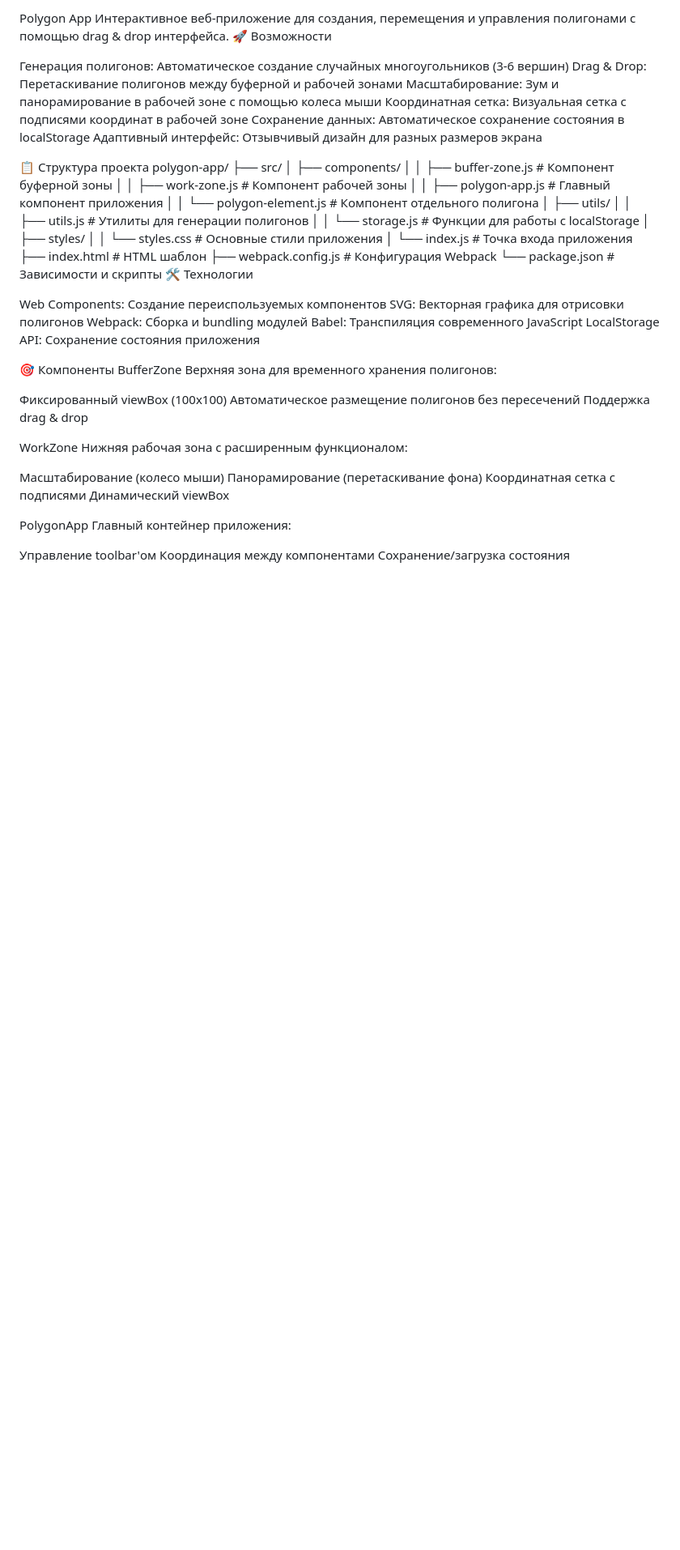
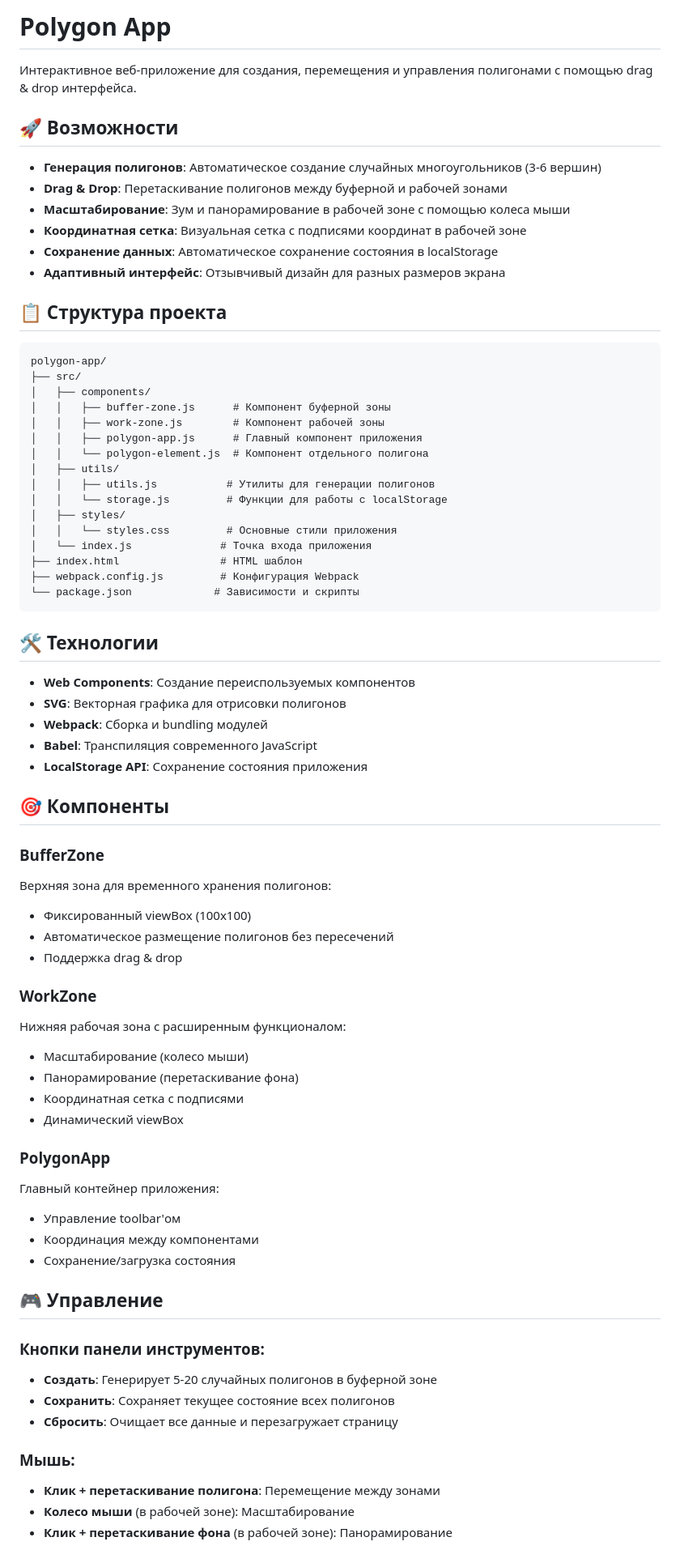
Before and after one commit to JessicaVadimovna/polygon-app, a Markdown page: README.md, the part around the change printed below. Shown: that part at 81% size. Drawn GitHub-style; blank space fills up the shorter version.

````diff
--- a/README.md
+++ b/README.md
@@ -1,15 +1,19 @@
-Polygon App
+# Polygon App
+
 Интерактивное веб-приложение для создания, перемещения и управления полигонами с помощью drag & drop интерфейса.
-🚀 Возможности
 
-Генерация полигонов: Автоматическое создание случайных многоугольников (3-6 вершин)
-Drag & Drop: Перетаскивание полигонов между буферной и рабочей зонами
-Масштабирование: Зум и панорамирование в рабочей зоне с помощью колеса мыши
-Координатная сетка: Визуальная сетка с подписями координат в рабочей зоне
-Сохранение данных: Автоматическое сохранение состояния в localStorage
-Адаптивный интерфейс: Отзывчивый дизайн для разных размеров экрана
+## 🚀 Возможности
 
-📋 Структура проекта
+- **Генерация полигонов**: Автоматическое создание случайных многоугольников (3-6 вершин)
+- **Drag & Drop**: Перетаскивание полигонов между буферной и рабочей зонами
+- **Масштабирование**: Зум и панорамирование в рабочей зоне с помощью колеса мыши
+- **Координатная сетка**: Визуальная сетка с подписями координат в рабочей зоне
+- **Сохранение данных**: Автоматическое сохранение состояния в localStorage
+- **Адаптивный интерфейс**: Отзывчивый дизайн для разных размеров экрана
+
+## 📋 Структура проекта
+
+```
 polygon-app/
 ├── src/
 │   ├── components/
@@ -26,34 +30,46 @@ polygon-app/
 ├── index.html                # HTML шаблон
 ├── webpack.config.js         # Конфигурация Webpack
 └── package.json             # Зависимости и скрипты
-🛠 Технологии
+```
 
-Web Components: Создание переиспользуемых компонентов
-SVG: Векторная графика для отрисовки полигонов
-Webpack: Сборка и bundling модулей
-Babel: Транспиляция современного JavaScript
-LocalStorage API: Сохранение состояния приложения
+## 🛠 Технологии
 
-🎯 Компоненты
-BufferZone
+- **Web Components**: Создание переиспользуемых компонентов
+- **SVG**: Векторная графика для отрисовки полигонов
+- **Webpack**: Сборка и bundling модулей
+- **Babel**: Транспиляция современного JavaScript
+- **LocalStorage API**: Сохранение состояния приложения
+
+## 🎯 Компоненты
+
+### BufferZone
 Верхняя зона для временного хранения полигонов:
+- Фиксированный viewBox (100x100)
+- Автоматическое размещение полигонов без пересечений
+- Поддержка drag & drop
 
-Фиксированный viewBox (100x100)
-Автоматическое размещение полигонов без пересечений
-Поддержка drag & drop
+### WorkZone
+Нижняя рабочая зона с расширенным функционалом:
+- Масштабирование (колесо мыши)
+- Панорамирование (перетаскивание фона)
+- Координатная сетка с подписями
+- Динамический viewBox
 
-WorkZone
-Нижняя рабочая зона с расширенным функционалом:
+### PolygonApp
+Главный контейнер приложения:
+- Управление toolbar'ом
+- Координация между компонентами
+- Сохранение/загрузка состояния
 
-Масштабирование (колесо мыши)
-Панорамирование (перетаскивание фона)
-Координатная сетка с подписями
-Динамический viewBox
+## 🎮 Управление
 
-PolygonApp
-Главный контейнер приложения:
+### Кнопки панели инструментов:
+- **Создать**: Генерирует 5-20 случайных полигонов в буферной зоне
+- **Сохранить**: Сохраняет текущее состояние всех полигонов
+- **Сбросить**: Очищает все данные и перезагружает страницу
 
-Управление toolbar'ом
-Координация между компонентами
-Сохранение/загрузка состояния
+### Мышь:
+- **Клик + перетаскивание полигона**: Перемещение между зонами
+- **Колесо мыши** (в рабочей зоне): Масштабирование
+- **Клик + перетаскивание фона** (в рабочей зоне): Панорамирование
 
````
Also changed, not shown: other parts of README.md (+40 -42 lines).
